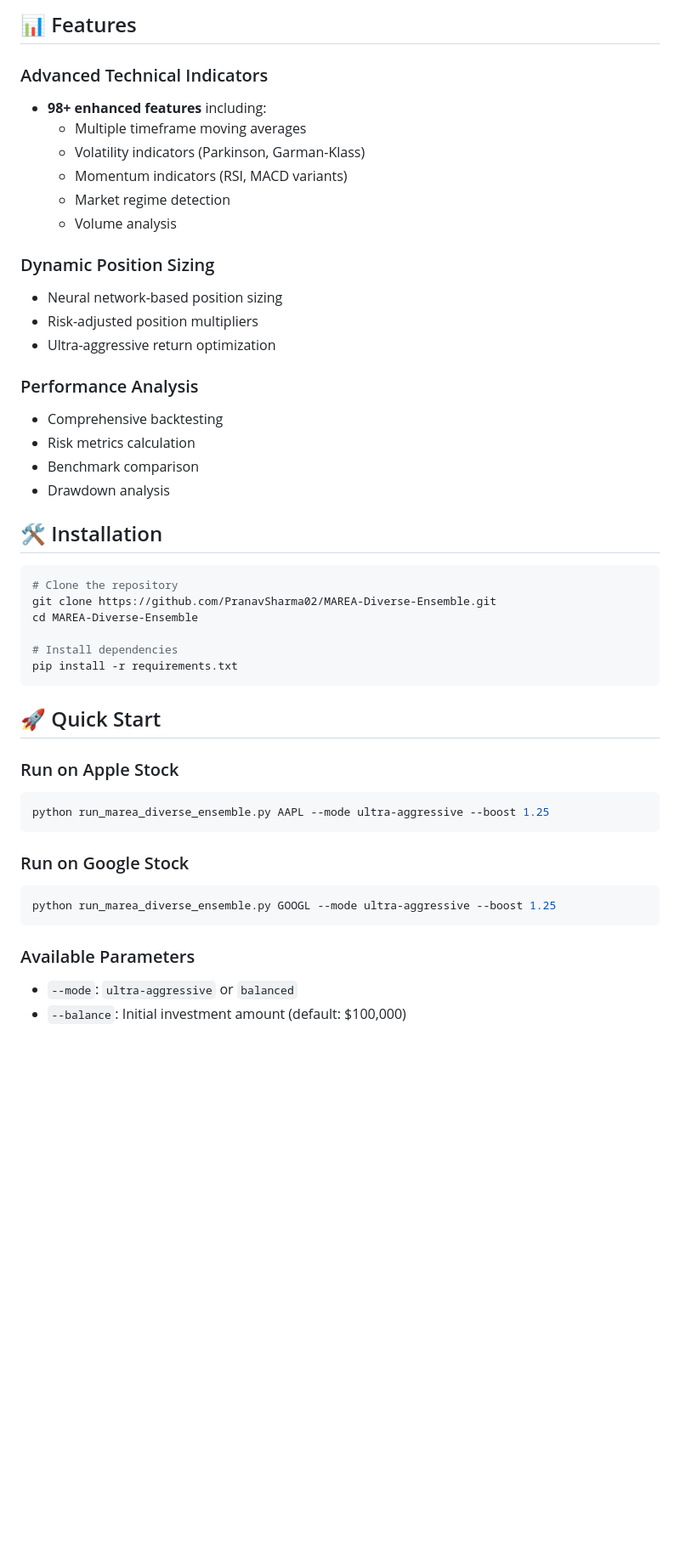
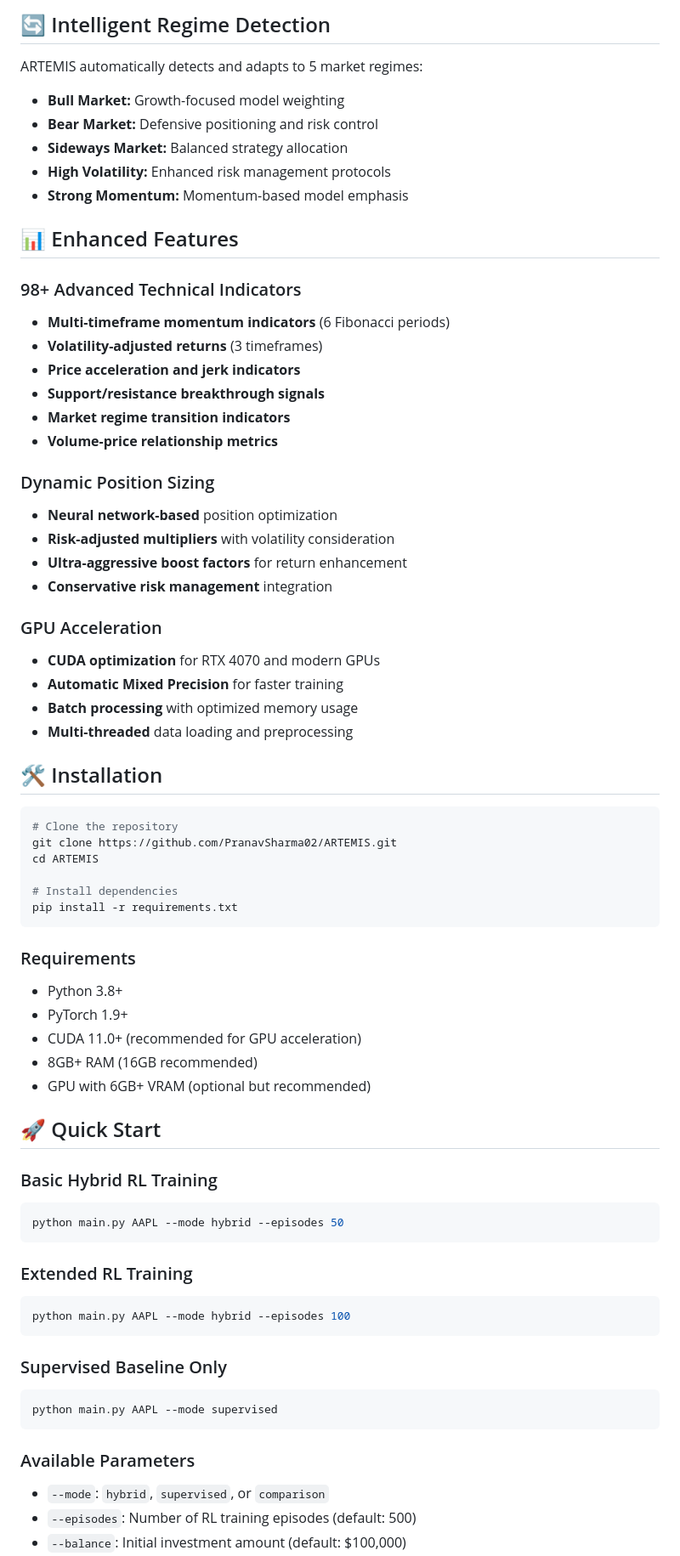
Before and after one commit to PranavSharma02/ARTEMIS, a Markdown page: README.md, the part around one of its changes. Shown at 85% size. Drawn GitHub-style; blank space fills up the shorter version.

````diff
--- a/README.md
+++ b/README.md
@@ -69,48 +74,72 @@ The system automatically detects market regimes and adjusts model weights:
 
-## 📊 Features
+## 🔄 Intelligent Regime Detection
 
-### Advanced Technical Indicators
-- **98+ enhanced features** including:
-  - Multiple timeframe moving averages
-  - Volatility indicators (Parkinson, Garman-Klass)
-  - Momentum indicators (RSI, MACD variants)
-  - Market regime detection
-  - Volume analysis
+ARTEMIS automatically detects and adapts to 5 market regimes:
+
+- **Bull Market:** Growth-focused model weighting
+- **Bear Market:** Defensive positioning and risk control
+- **Sideways Market:** Balanced strategy allocation
+- **High Volatility:** Enhanced risk management protocols
+- **Strong Momentum:** Momentum-based model emphasis
+
+## 📊 Enhanced Features
+
+### 98+ Advanced Technical Indicators
+- **Multi-timeframe momentum indicators** (6 Fibonacci periods)
+- **Volatility-adjusted returns** (3 timeframes)
+- **Price acceleration and jerk indicators**
+- **Support/resistance breakthrough signals**
+- **Market regime transition indicators**
+- **Volume-price relationship metrics**
 
 ### Dynamic Position Sizing
-- Neural network-based position sizing
-- Risk-adjusted position multipliers
-- Ultra-aggressive return optimization
+- **Neural network-based** position optimization
+- **Risk-adjusted multipliers** with volatility consideration
+- **Ultra-aggressive boost factors** for return enhancement
+- **Conservative risk management** integration
 
-### Performance Analysis
-- Comprehensive backtesting
-- Risk metrics calculation
-- Benchmark comparison
-- Drawdown analysis
+### GPU Acceleration
+- **CUDA optimization** for RTX 4070 and modern GPUs
+- **Automatic Mixed Precision** for faster training
+- **Batch processing** with optimized memory usage
+- **Multi-threaded** data loading and preprocessing
 
 ## 🛠️ Installation
 
 ```bash
 # Clone the repository
-git clone https://github.com/PranavSharma02/MAREA-Diverse-Ensemble.git
-cd MAREA-Diverse-Ensemble
+git clone https://github.com/PranavSharma02/ARTEMIS.git
+cd ARTEMIS
 
 # Install dependencies
 pip install -r requirements.txt
 ```
 
+### Requirements
+- Python 3.8+
+- PyTorch 1.9+
+- CUDA 11.0+ (recommended for GPU acceleration)
+- 8GB+ RAM (16GB recommended)
+- GPU with 6GB+ VRAM (optional but recommended)
+
 ## 🚀 Quick Start
 
-### Run on Apple Stock
+### Basic Hybrid RL Training
 ```bash
-python run_marea_diverse_ensemble.py AAPL --mode ultra-aggressive --boost 1.25
+python main.py AAPL --mode hybrid --episodes 50
 ```
 
-### Run on Google Stock
+### Extended RL Training
 ```bash
-python run_marea_diverse_ensemble.py GOOGL --mode ultra-aggressive --boost 1.25
+python main.py AAPL --mode hybrid --episodes 100
+```
+
+### Supervised Baseline Only
+```bash
+python main.py AAPL --mode supervised
 ```
 
 ### Available Parameters
-- `--mode`: `ultra-aggressive` or `balanced`
+- `--mode`: `hybrid`, `supervised`, or `comparison`
+- `--episodes`: Number of RL training episodes (default: 500)
 - `--balance`: Initial investment amount (default: $100,000)
````
Also changed, not shown: other parts of README.md (+174 -86 lines).
